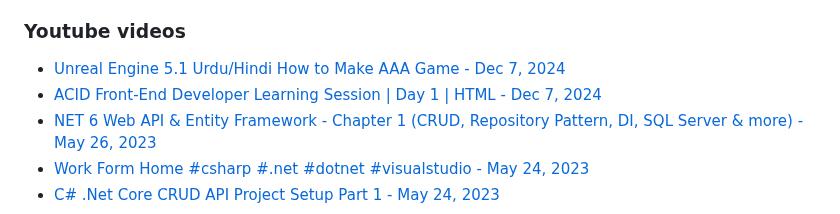
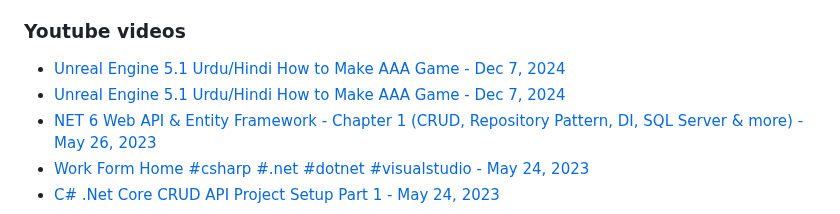
Before and after one commit to rizwan3d/rizwan3d, a Markdown page: README.md, the part around the change. Drawn GitHub-style.

Commit message:
Updated with the latest blog posts

```diff
--- a/README.md
+++ b/README.md
@@ -38,7 +38,7 @@
 ### Youtube videos
 <!-- YOUTUBE:START -->
 - [Unreal Engine 5.1 Urdu/Hindi How to Make AAA Game - Dec 7, 2024](https://www.youtube.com/watch?v=W4Y--mVxLI4)
-- [ACID Front-End Developer Learning Session | Day 1 | HTML - Dec 7, 2024](https://www.youtube.com/watch?v=u7Fp6qUojsg)
+- [Unreal Engine 5.1 Urdu/Hindi How to Make AAA Game - Dec 7, 2024](https://www.youtube.com/watch?v=u7Fp6qUojsg)
 - [NET 6 Web API &amp; Entity Framework - Chapter 1 &lpar;CRUD, Repository Pattern, DI, SQL Server &amp; more&rpar; - May 26, 2023](https://www.youtube.com/watch?v=qIf2qtsdTHw)
 - [Work Form Home #csharp #.net #dotnet #visualstudio - May 24, 2023](https://www.youtube.com/watch?v=1lxaIDhs9iE)
 - [C# .Net Core CRUD API Project Setup Part 1 - May 24, 2023](https://www.youtube.com/watch?v=mhReLee0LQU)<!-- YOUTUBE:END -->
```
